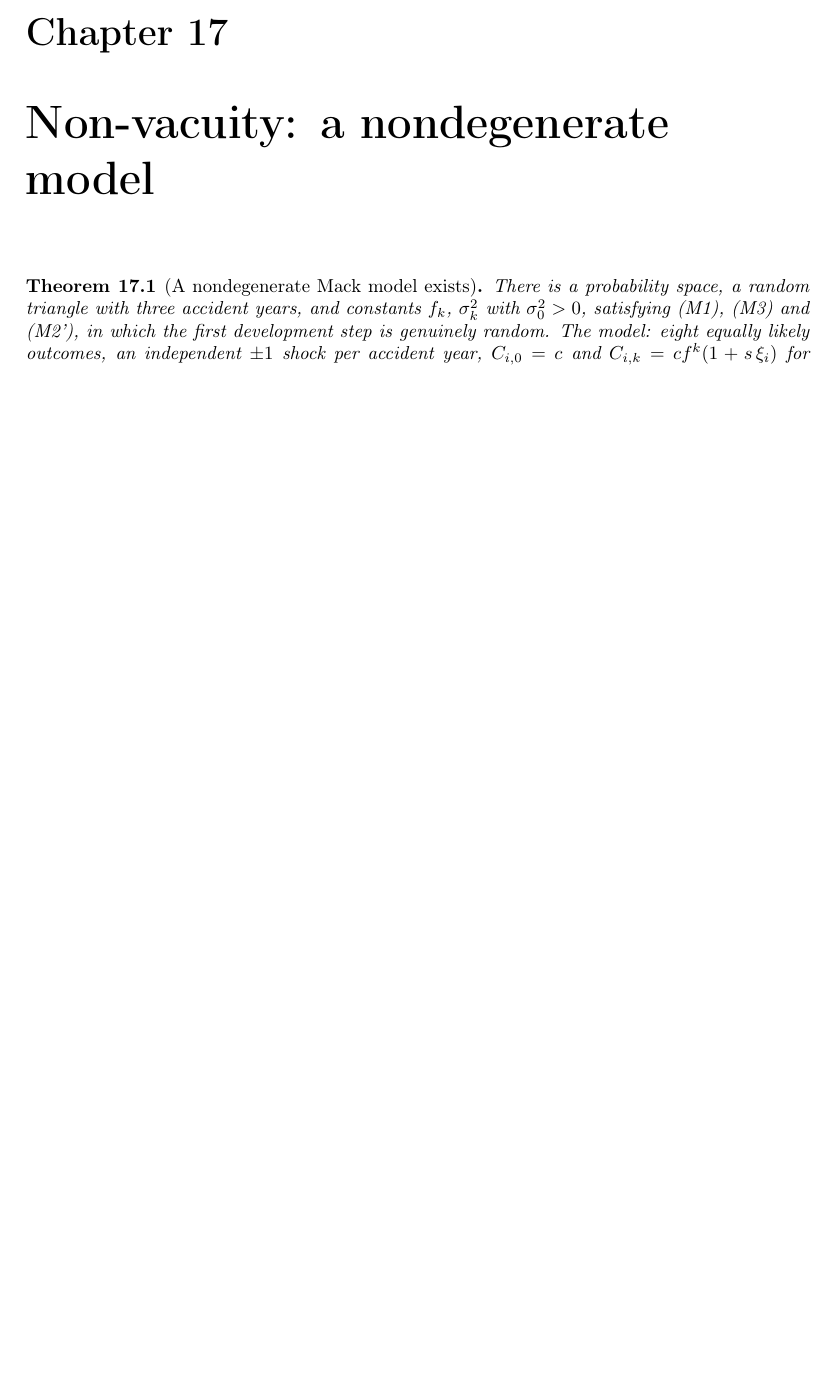
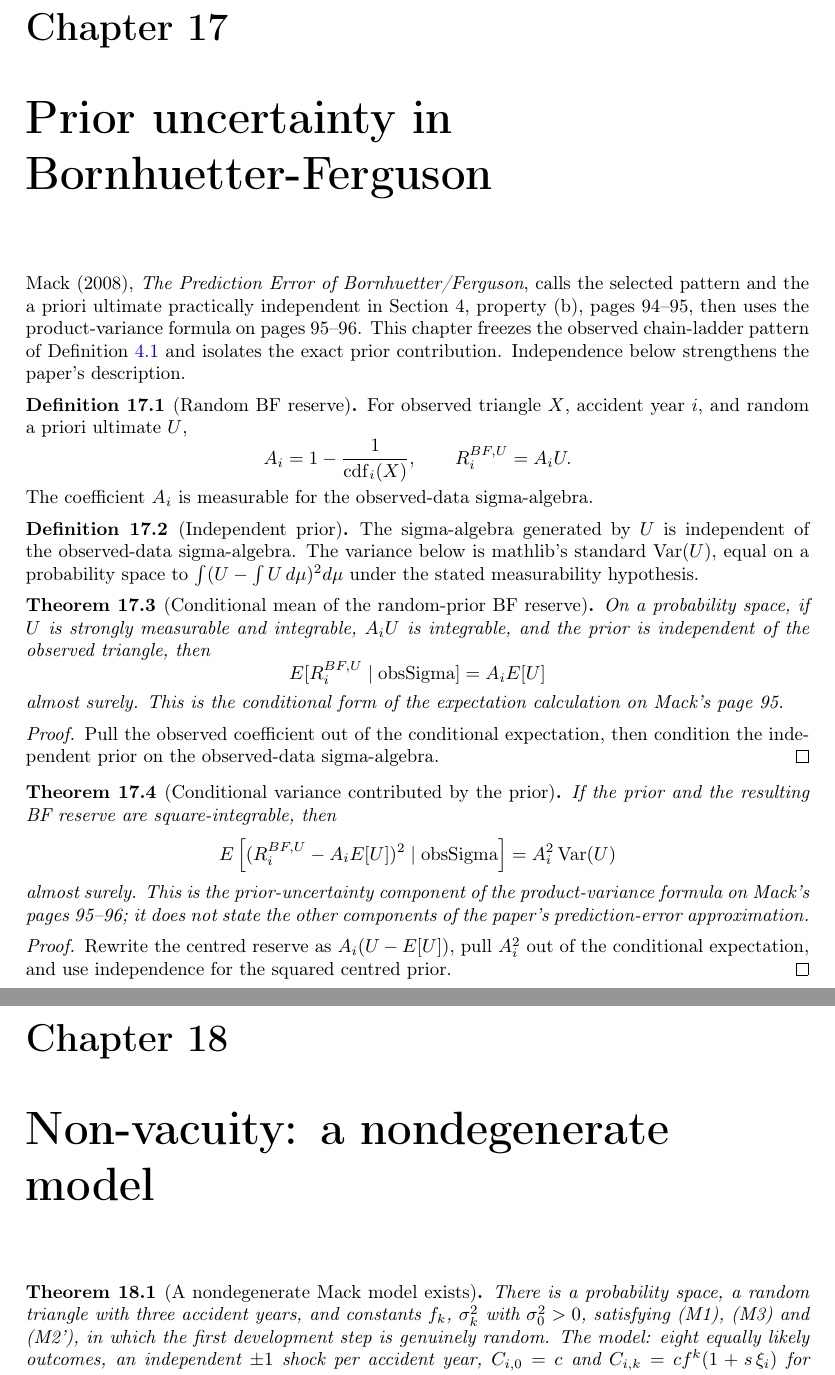
Before and after one commit to Robby955/verified-reserving, a LaTeX thesis (blueprint/src/print.tex, which reads blueprint/src/bf_prior_uncertainty.tex, blueprint/src/content.tex): part of page 38 of 40 before the commit and two parts of pages 38 and 39 of 41 after it, the two joined at a grey line, cut so that both start at the same text, the shorter picture padded with empty space. Compiled offline with pdfLaTeX.

Commit message:
feat: formalize BF prior uncertainty

```diff
--- /dev/null
+++ b/blueprint/src/bf_prior_uncertainty.tex
@@ -0,0 +1,50 @@
+\chapter{Prior uncertainty in Bornhuetter-Ferguson}
+
+Mack (2008), \emph{The Prediction Error of Bornhuetter/Ferguson}, calls the selected pattern and
+the a priori ultimate practically independent in Section~4, property (b), pages 94--95, then
+uses the product-variance formula on pages 95--96. This chapter freezes the observed
+chain-ladder pattern of Definition~\ref{def:bf} and isolates the exact prior contribution.
+Independence below strengthens the paper's description.
+
+\begin{definition}[Random BF reserve]\label{def:bfPriorRv}\lean{VerifiedReserving.RandomTriangle.bfOutstandingFractionRv, VerifiedReserving.RandomTriangle.bfReservePriorRv}\leanok
+\uses{def:bf, def:obsSigma}
+For observed triangle $X$, accident year $i$, and random a priori ultimate $U$,
+\[
+  A_i = 1 - \frac{1}{\operatorname{cdf}_i(X)},
+  \qquad R^{BF,U}_i = A_i U.
+\]
+The coefficient $A_i$ is measurable for the observed-data sigma-algebra.
+\end{definition}
+
+\begin{definition}[Independent prior]\label{def:bfPriorIndep}\lean{VerifiedReserving.BFPriorIndependent}\leanok
+\uses{def:bfPriorRv}
+The sigma-algebra generated by $U$ is independent of the observed-data sigma-algebra.
+The variance below is mathlib's standard $\operatorname{Var}(U)$, equal on a probability
+space to $\int (U-\int U\,d\mu)^2d\mu$ under the stated measurability hypothesis.
+\end{definition}
+
+\begin{theorem}[Conditional mean of the random-prior BF reserve]\label{thm:bfPriorMean}\lean{VerifiedReserving.condExp_bfReservePriorRv}\leanok
+\uses{def:bfPriorRv, def:bfPriorIndep}
+On a probability space, if $U$ is strongly measurable and integrable, $A_iU$ is integrable,
+and the prior is independent of the observed triangle, then
+\[
+  E[R^{BF,U}_i \mid \mathrm{obsSigma}] = A_i E[U]
+\]
+almost surely. This is the conditional form of the expectation calculation on Mack's page 95.
+\end{theorem}
+\begin{proof}\leanok Pull the observed coefficient out of the conditional expectation, then
+condition the independent prior on the observed-data sigma-algebra. \end{proof}
+
+\begin{theorem}[Conditional variance contributed by the prior]\label{thm:bfPriorVar}\lean{VerifiedReserving.condVar_bfReservePriorRv}\leanok
+\uses{def:bfPriorRv, def:bfPriorIndep, thm:bfPriorMean}
+If the prior and the resulting BF reserve are square-integrable, then
+\[
+  E\left[(R^{BF,U}_i - A_iE[U])^2 \mid \mathrm{obsSigma}\right]
+    = A_i^2\operatorname{Var}(U)
+\]
+almost surely. This is the prior-uncertainty component of the product-variance formula on
+Mack's pages 95--96; it does not state the other components of the paper's prediction-error
+approximation.
+\end{theorem}
+\begin{proof}\leanok Rewrite the centred reserve as $A_i(U-E[U])$, pull $A_i^2$ out of the
+conditional expectation, and use independence for the squared centred prior. \end{proof}
--- a/blueprint/src/content.tex
+++ b/blueprint/src/content.tex
@@ -527,6 +527,7 @@ resampling total, by the same row-wise second-order remainder as in the single-y
 \input{mack1993_table1}
 \input{mack1994_tests}
 \input{lognormal_ci}
+\input{bf_prior_uncertainty}
 
 \chapter{Non-vacuity: a nondegenerate model}
 
```
Also changed, not shown: ROADMAP.md (+1 -0 lines), README.md, 4 other files.
